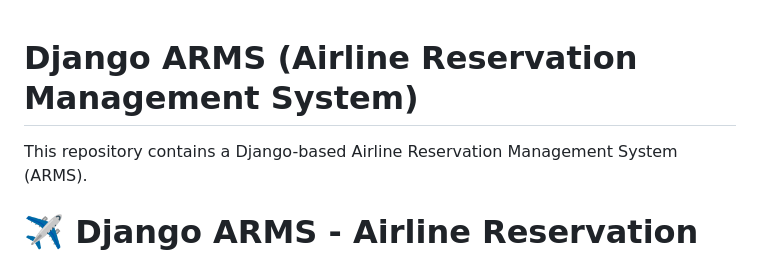
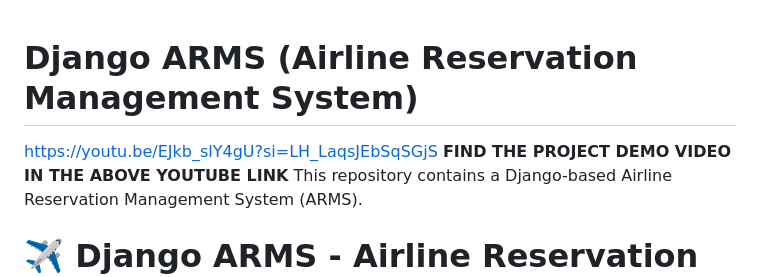
Before and after one commit to umavajresh/arms-management-system, a Markdown page: README.md, the part around the change. Rendered like a GitHub page.

```diff
--- a/README.md
+++ b/README.md
@@ -1,5 +1,7 @@
+
 # Django ARMS (Airline Reservation Management System)
-
+https://youtu.be/EJkb_slY4gU?si=LH_LaqsJEbSqSGjS
+**FIND THE PROJECT DEMO VIDEO IN THE ABOVE YOUTUBE LINK**
 This repository contains a Django-based Airline Reservation Management System (ARMS).
 
 # ✈️ Django ARMS - Airline Reservation Management System
```
